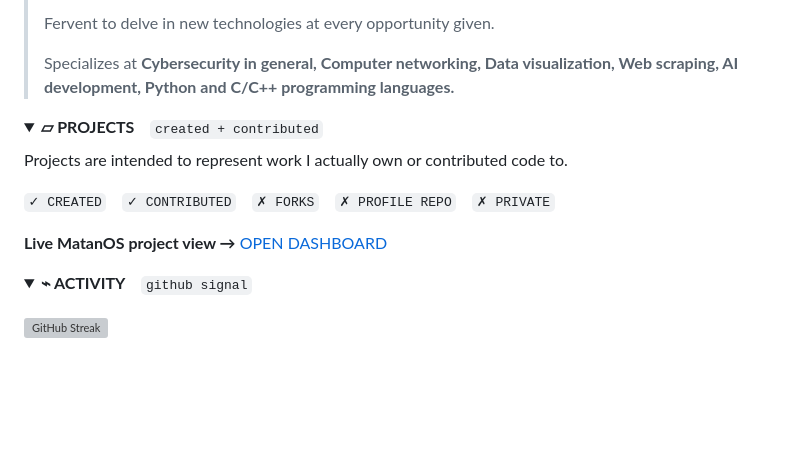
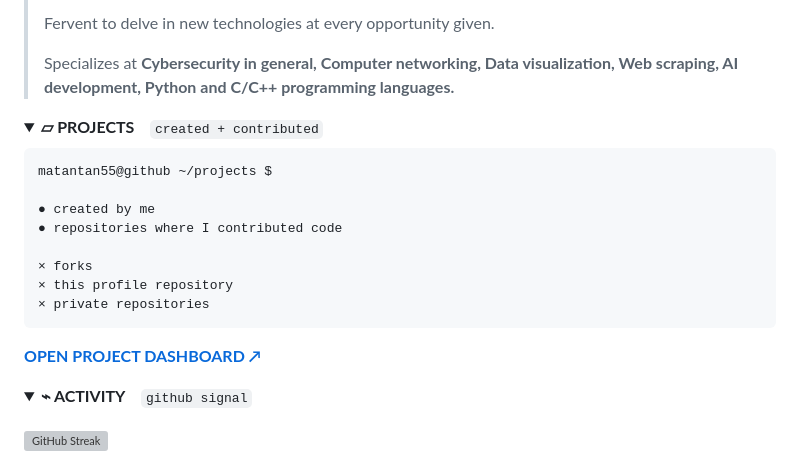
Before and after one commit to matantan55/matantan55, a Markdown page: README.md, the part around the change. Rendered like a GitHub page; folded sections open; blank space fills up the shorter version; grey boxes are pictures that could not be loaded.

Commit message:
Clean up projects section and match MatanOS aesthetic

````diff
--- a/README.md
+++ b/README.md
@@ -35,11 +35,22 @@
 <details>
 <summary><strong>▱ PROJECTS</strong>　<code>created + contributed</code></summary>
 
-Projects are intended to represent work I actually own or contributed code to.
+```text
+matantan55@github ~/projects $
 
-`✓ CREATED`　`✓ CONTRIBUTED`　`✗ FORKS`　`✗ PROFILE REPO`　`✗ PRIVATE`
+● created by me
+● repositories where I contributed code
 
-**Live MatanOS project view →** [OPEN DASHBOARD](https://matantan55.github.io/matantan55/)
+× forks
+× this profile repository
+× private repositories
+```
+
+<p align="center">
+
+[**OPEN PROJECT DASHBOARD ↗**](https://matantan55.github.io/matantan55/)
+
+</p>
 
 </details>
 
````
